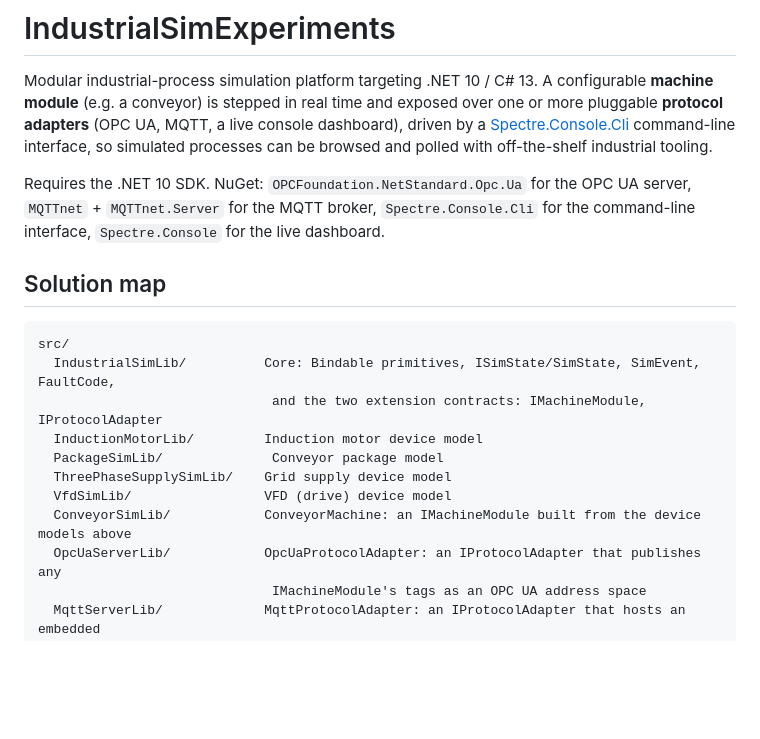
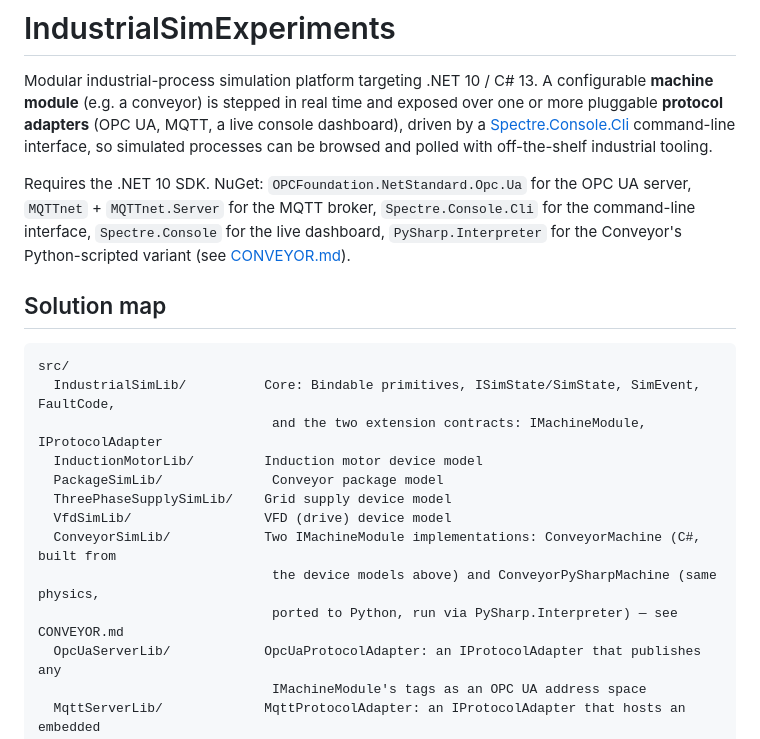
Before and after one commit to marcoparenzan/IndustrialSimExperiments, a Markdown page: README.md, the part around one of its changes. Drawn GitHub-style; blank space fills up the shorter version.

```diff
--- a/README.md
+++ b/README.md
@@ -2,7 +2,7 @@
 
 Modular industrial-process simulation platform targeting .NET 10 / C# 13. A configurable **machine module** (e.g. a conveyor) is stepped in real time and exposed over one or more pluggable **protocol adapters** (OPC UA, MQTT, a live console dashboard), driven by a [Spectre.Console.Cli](https://spectreconsole.net/cli/) command-line interface, so simulated processes can be browsed and polled with off-the-shelf industrial tooling.
 
-Requires the .NET 10 SDK. NuGet: `OPCFoundation.NetStandard.Opc.Ua` for the OPC UA server, `MQTTnet` + `MQTTnet.Server` for the MQTT broker, `Spectre.Console.Cli` for the command-line interface, `Spectre.Console` for the live dashboard.
+Requires the .NET 10 SDK. NuGet: `OPCFoundation.NetStandard.Opc.Ua` for the OPC UA server, `MQTTnet` + `MQTTnet.Server` for the MQTT broker, `Spectre.Console.Cli` for the command-line interface, `Spectre.Console` for the live dashboard, `PySharp.Interpreter` for the Conveyor's Python-scripted variant (see [CONVEYOR.md](CONVEYOR.md)).
 
 ## Solution map
 
@@ -14,7 +14,9 @@ src/
   PackageSimLib/              Conveyor package model
   ThreePhaseSupplySimLib/    Grid supply device model
   VfdSimLib/                 VFD (drive) device model
-  ConveyorSimLib/            ConveyorMachine: an IMachineModule built from the device models above
+  ConveyorSimLib/            Two IMachineModule implementations: ConveyorMachine (C#, built from
+                              the device models above) and ConveyorPySharpMachine (same physics,
+                              ported to Python, run via PySharp.Interpreter) — see CONVEYOR.md
   OpcUaServerLib/            OpcUaProtocolAdapter: an IProtocolAdapter that publishes any
                               IMachineModule's tags as an OPC UA address space
   MqttServerLib/             MqttProtocolAdapter: an IProtocolAdapter that hosts an embedded
```
Also changed, not shown: other parts of README.md (+7 -12 lines), CONVEYOR.md (added, +114 -0 lines), EXTENDING.md (+4 -4 lines).
